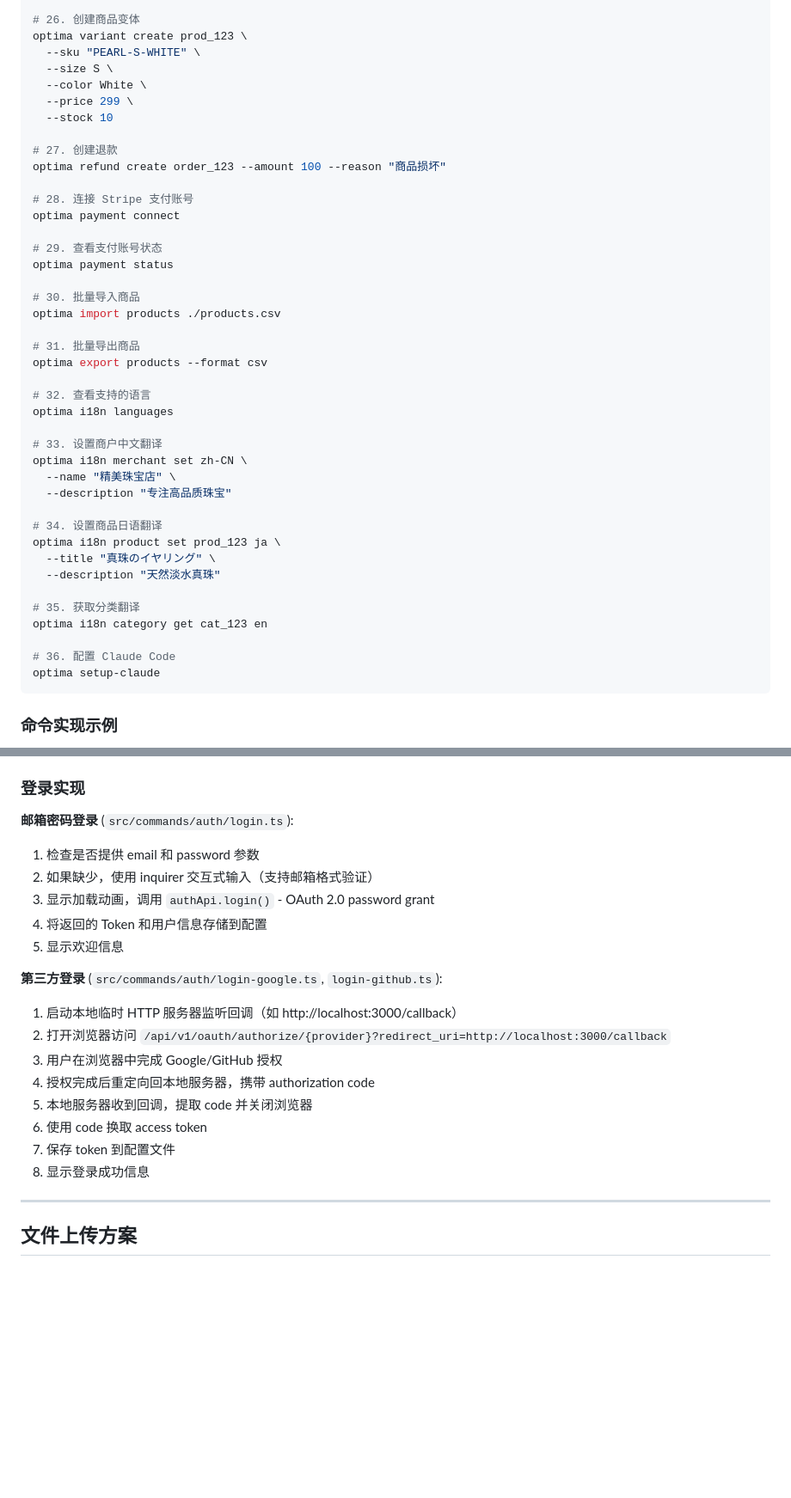
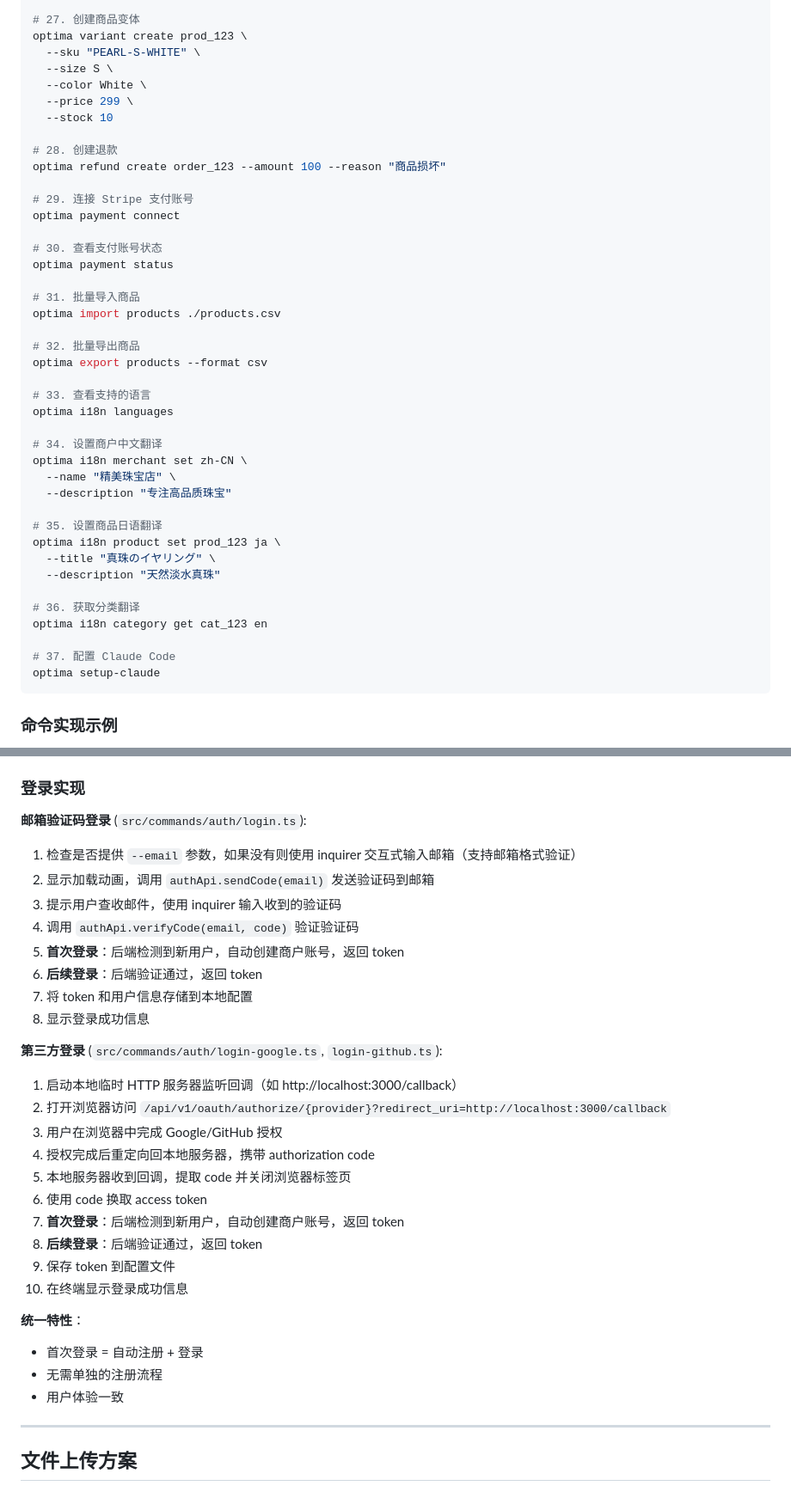
Before and after one commit to Optima-Chat/optima-cli, a Markdown page: docs/TECHNICAL_DESIGN.md, 2 parts joined by grey strips. Shown at 86% size. GitHub-like rendering; blank space fills up the shorter version.

````diff
--- a/docs/TECHNICAL_DESIGN.md
+++ b/docs/TECHNICAL_DESIGN.md
@@ -815,6 +822,6 @@ optima inbox mark-read conv_123
 optima category create --name "珠宝首饰" --description "精美珠宝"
 
-# 26. 创建商品变体
+# 27. 创建商品变体
 optima variant create prod_123 \
   --sku "PEARL-S-WHITE" \
   --size S \
@@ -822,38 +829,38 @@ optima variant create prod_123 \
   --price 299 \
   --stock 10
 
-# 27. 创建退款
+# 28. 创建退款
 optima refund create order_123 --amount 100 --reason "商品损坏"
 
-# 28. 连接 Stripe 支付账号
+# 29. 连接 Stripe 支付账号
 optima payment connect
 
-# 29. 查看支付账号状态
+# 30. 查看支付账号状态
 optima payment status
 
-# 30. 批量导入商品
+# 31. 批量导入商品
 optima import products ./products.csv
 
-# 31. 批量导出商品
+# 32. 批量导出商品
 optima export products --format csv
 
-# 32. 查看支持的语言
+# 33. 查看支持的语言
 optima i18n languages
 
-# 33. 设置商户中文翻译
+# 34. 设置商户中文翻译
 optima i18n merchant set zh-CN \
   --name "精美珠宝店" \
   --description "专注高品质珠宝"
 
-# 34. 设置商品日语翻译
+# 35. 设置商品日语翻译
 optima i18n product set prod_123 ja \
   --title "真珠のイヤリング" \
   --description "天然淡水真珠"
 
-# 35. 获取分类翻译
+# 36. 获取分类翻译
 optima i18n category get cat_123 en
 
-# 36. 配置 Claude Code
+# 37. 配置 Claude Code
 optima setup-claude
 ```
 
@@ -917,22 +924,32 @@ optima setup-claude
 
 ### 登录实现
 
-**邮箱密码登录** (`src/commands/auth/login.ts`):
-1. 检查是否提供 email 和 password 参数
-2. 如果缺少，使用 inquirer 交互式输入（支持邮箱格式验证）
-3. 显示加载动画，调用 `authApi.login()` - OAuth 2.0 password grant
-4. 将返回的 Token 和用户信息存储到配置
-5. 显示欢迎信息
+**邮箱验证码登录** (`src/commands/auth/login.ts`):
+1. 检查是否提供 `--email` 参数，如果没有则使用 inquirer 交互式输入邮箱（支持邮箱格式验证）
+2. 显示加载动画，调用 `authApi.sendCode(email)` 发送验证码到邮箱
+3. 提示用户查收邮件，使用 inquirer 输入收到的验证码
+4. 调用 `authApi.verifyCode(email, code)` 验证验证码
+5. **首次登录**：后端检测到新用户，自动创建商户账号，返回 token
+6. **后续登录**：后端验证通过，返回 token
+7. 将 token 和用户信息存储到本地配置
+8. 显示登录成功信息
 
 **第三方登录** (`src/commands/auth/login-google.ts`, `login-github.ts`):
 1. 启动本地临时 HTTP 服务器监听回调（如 http://localhost:3000/callback）
 2. 打开浏览器访问 `/api/v1/oauth/authorize/{provider}?redirect_uri=http://localhost:3000/callback`
 3. 用户在浏览器中完成 Google/GitHub 授权
 4. 授权完成后重定向回本地服务器，携带 authorization code
-5. 本地服务器收到回调，提取 code 并关闭浏览器
+5. 本地服务器收到回调，提取 code 并关闭浏览器标签页
 6. 使用 code 换取 access token
-7. 保存 token 到配置文件
-8. 显示登录成功信息
+7. **首次登录**：后端检测到新用户，自动创建商户账号，返回 token
+8. **后续登录**：后端验证通过，返回 token
+9. 保存 token 到配置文件
+10. 在终端显示登录成功信息
+
+**统一特性**：
+- 首次登录 = 自动注册 + 登录
+- 无需单独的注册流程
+- 用户体验一致
 
 ---
 
````
Also changed, not shown: other parts of docs/TECHNICAL_DESIGN.md (+52 -47 lines).
